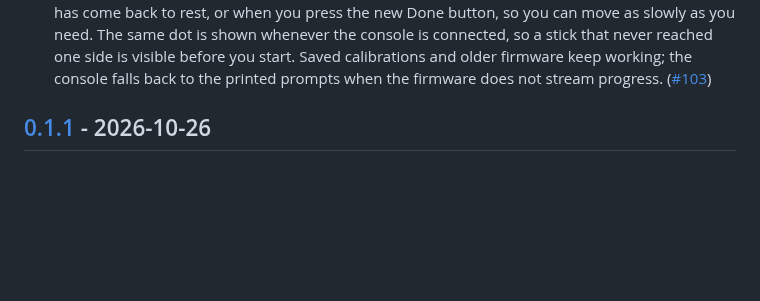
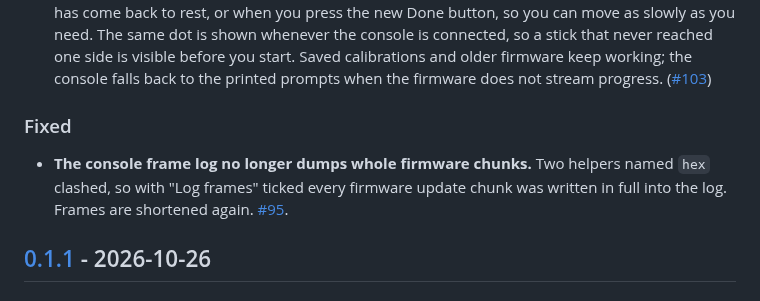
Before and after one commit to ATDev-Inc/omega-stick, a Markdown page: CHANGELOG.md, the part around the change. GitHub-like rendering; blank space fills up the shorter version.

Commit message:
Restore the #95 changelog entry dropped by the merge from main

```diff
--- a/CHANGELOG.md
+++ b/CHANGELOG.md
@@ -23,6 +23,12 @@ what each part of the number means and how a release is cut.
   working; the console falls back to the printed prompts when the firmware
   does not stream progress.
   ([#103](https://github.com/ATDev-Inc/omega-stick/pull/103))
+
+### Fixed
+
+- **The console frame log no longer dumps whole firmware chunks.** Two helpers
+  named `hex` clashed, so with "Log frames" ticked every firmware update chunk
+  was written in full into the log. Frames are shortened again. [#95](https://github.com/ATDev-Inc/omega-stick/pull/95).
 
 ## [0.1.1] - 2026-10-26
 
```
